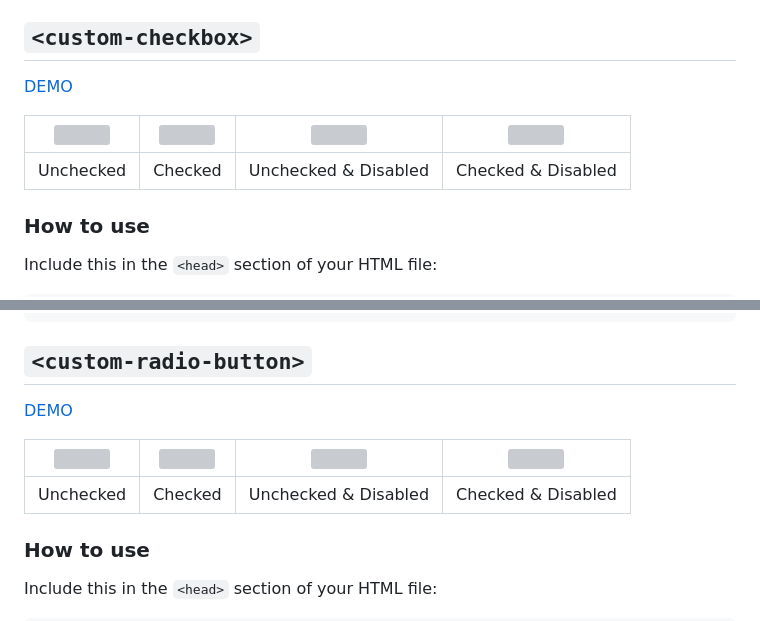
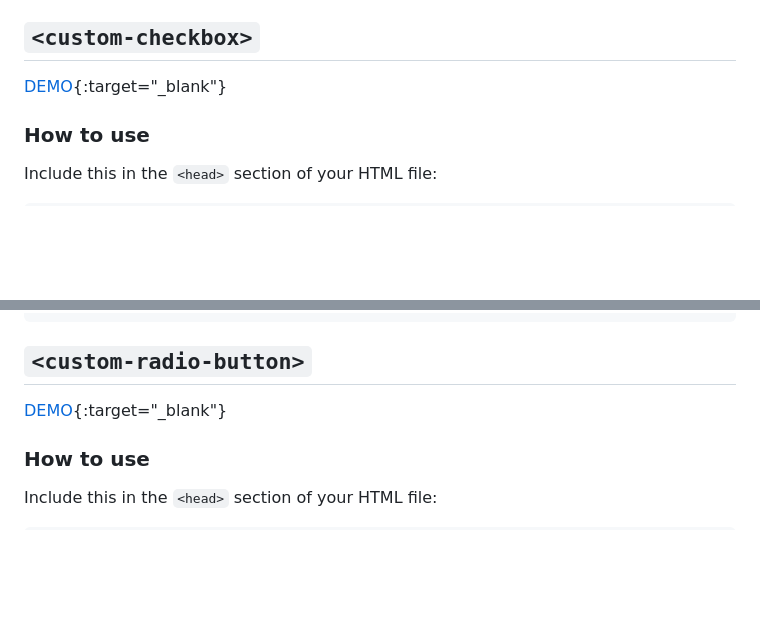
Before and after one commit to TaurBaLaur/HTML-elements-with-Web-Components, a Markdown page: README.md, 2 parts joined by grey strips. Drawn GitHub-style; blank space fills up the shorter version; grey boxes are pictures that could not be loaded.

````diff
--- a/README.md
+++ b/README.md
@@ -9,11 +9,7 @@ These elements are not an equivalent of existing input elements. You can't add a
 - [`<custom-radio-button>`](#custom-radio-button)
 
 ## `<custom-checkbox>`
-[DEMO](https://taurbalaur.github.io/HTML-elements-with-Web-Components/#cc)
-
-| ![](custom-checkbox/looks/unchecked.png) | ![](custom-checkbox/looks/checked.png) | ![](custom-checkbox/looks/unchecked-disabled.png) | ![](custom-checkbox/looks/checked-disabled.png) |
-|:---------------:|:---------------:|:---------------:|:---------------:|
-| Unchecked       | Checked       | Unchecked & Disabled      | Checked & Disabled       |
+[DEMO](https://taurbalaur.github.io/HTML-elements-with-Web-Components/#cc){:target="_blank"}
 
 ### How to use
 Include this in the `<head>` section of your HTML file:
@@ -39,11 +35,7 @@ Examples:
 ```
 
 ## `<custom-radio-button>`
-[DEMO](https://taurbalaur.github.io/HTML-elements-with-Web-Components/#crb)
-
-| ![](custom-radio-button/looks/unchecked.png) | ![](custom-radio-button/looks/checked.png) | ![](custom-radio-button/looks/unchecked-disabled.png) | ![](custom-radio-button/looks/checked-disabled.png) |
-|:---------------:|:---------------:|:---------------:|:---------------:|
-| Unchecked       | Checked       | Unchecked & Disabled      | Checked & Disabled       |
+[DEMO](https://taurbalaur.github.io/HTML-elements-with-Web-Components/#crb){:target="_blank"}
 
 ### How to use
 Include this in the `<head>` section of your HTML file:
````
